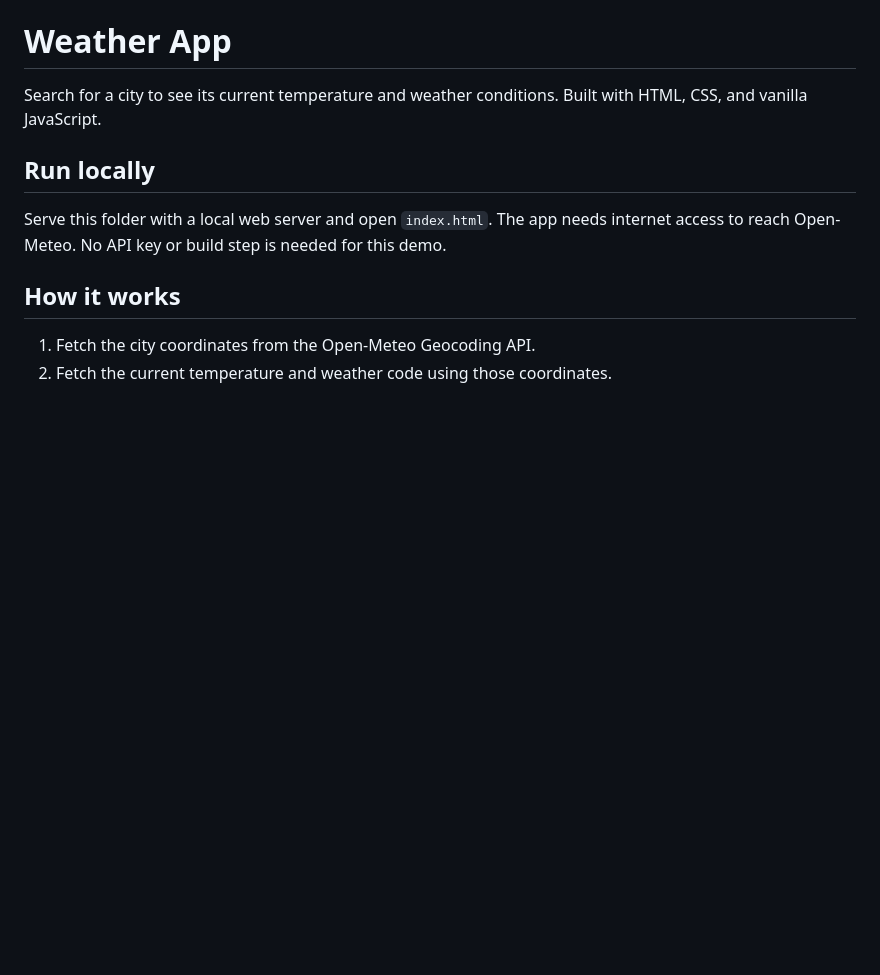
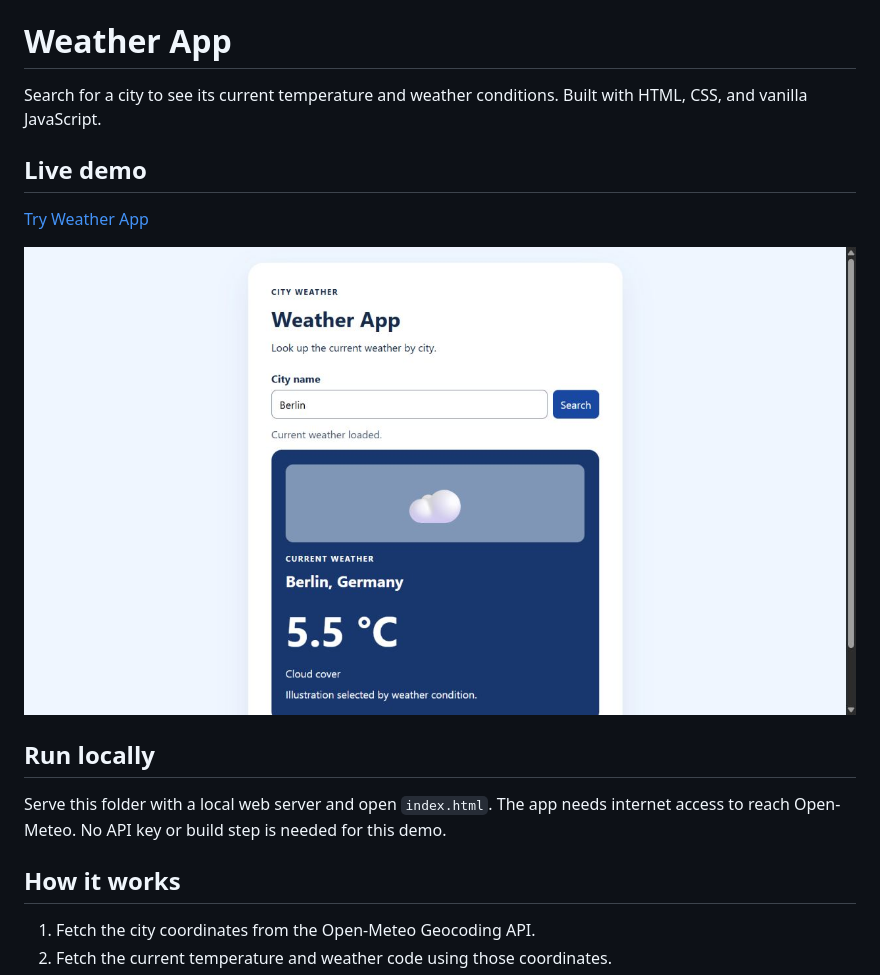
Before and after one commit to Shariatypour/Weather-App, a Markdown page: README.md, the part around the change. GitHub-like rendering; pictures changed too: docs/weather-preview.jpg (added); blank space fills up the shorter version.

Commit message:
docs: add live demo link and screenshot

```diff
--- a/README.md
+++ b/README.md
@@ -1,6 +1,12 @@
 # Weather App
 
 Search for a city to see its current temperature and weather conditions. Built with HTML, CSS, and vanilla JavaScript.
+
+## Live demo
+
+[Try Weather App](https://shariatypour.github.io/Weather-App/)
+
+![Weather App showing a weather result for Berlin](docs/weather-preview.jpg)
 
 ## Run locally
 
```
